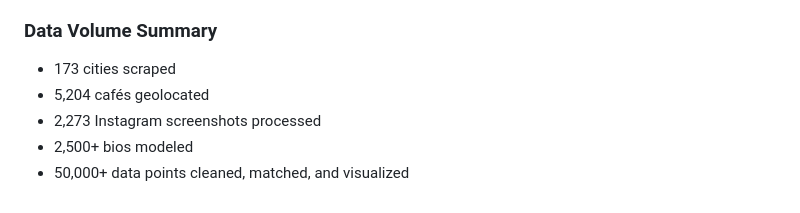
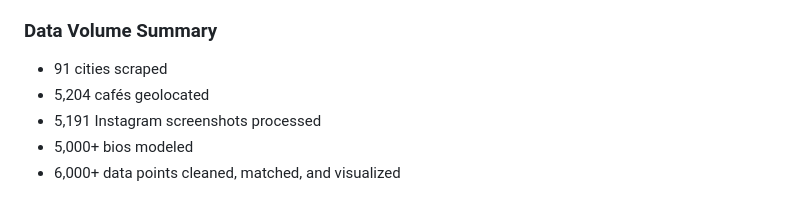
Before and after one commit to chilinhhovo/third-wave-coffee, a Markdown page: README.md, the part around the change. GitHub-like rendering.

```diff
--- a/README.md
+++ b/README.md
@@ -71,8 +71,8 @@ I would love to expand this work to cluster cafés globally by aesthetic similar
 To replicate the analysis, begin with scrape_thirdwaveneame.ipynb to gather base data, then proceed to clean_and_merge.ipynb for merging and text processing, followed by usingBLIP.ipynb for caption generation and theme detection. Use analyze_and_map.ipynb for regression and visualizations.
 
 ### Data Volume Summary
-- 173 cities scraped
+- 91 cities scraped
 - 5,204 cafés geolocated
-- 2,273 Instagram screenshots processed
-- 2,500+ bios modeled
-- 50,000+ data points cleaned, matched, and visualized
+- 5,191 Instagram screenshots processed
+- 5,000+ bios modeled
+- 6,000+ data points cleaned, matched, and visualized
```
